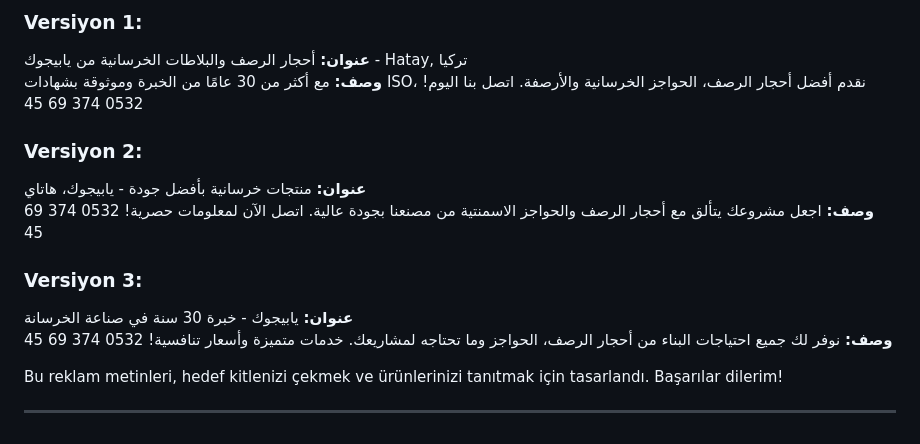
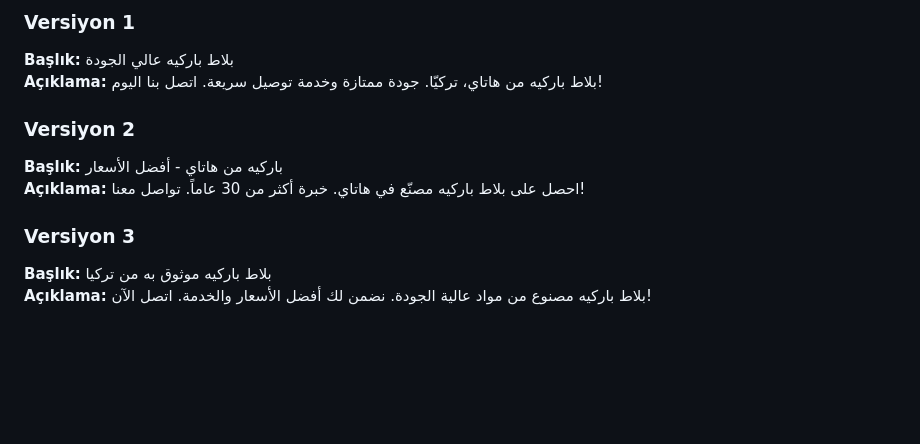
Before and after one commit to trcayan/yapigucbeton, a Markdown page: reklam-metinleri.md, the part around one of its changes. GitHub-like rendering; blank space fills up the shorter version.

```diff
--- a/reklam-metinleri.md
+++ b/reklam-metinleri.md
@@ -166,16 +78,12 @@ Tabii, işte Suriye ve Arap pazarı için yazılmış üç farklı Google Ads re
 
-### Versiyon 1:
-**عنوان:** أحجار الرصف والبلاطات الخرسانية من يابيجوك - Hatay, تركيا
-**وصف:** مع أكثر من 30 عامًا من الخبرة وموثوقة بشهادات ISO، نقدم أفضل أحجار الرصف، الحواجز الخرسانية والأرصفة. اتصل بنا اليوم! 0532 374 69 45
+### Versiyon 1
+**Başlık:** بلاط باركيه عالي الجودة
+**Açıklama:** بلاط باركيه من هاتاي، تركيّا. جودة ممتازة وخدمة توصيل سريعة. اتصل بنا اليوم!
 
-### Versiyon 2:
-**عنوان:** منتجات خرسانية بأفضل جودة - يابيجوك، هاتاي
-**وصف:** اجعل مشروعك يتألق مع أحجار الرصف والحواجز الاسمنتية من مصنعنا بجودة عالية. اتصل الآن لمعلومات حصرية! 0532 374 69 45
+### Versiyon 2
+**Başlık:** باركيه من هاتاي - أفضل الأسعار
+**Açıklama:** احصل على بلاط باركيه مصنّع في هاتاي. خبرة أكثر من 30 عاماً. تواصل معنا!
 
-### Versiyon 3:
-**عنوان:** يابيجوك - خبرة 30 سنة في صناعة الخرسانة
-**وصف:** نوفر لك جميع احتياجات البناء من أحجار الرصف، الحواجز وما تحتاجه لمشاريعك. خدمات متميزة وأسعار تنافسية! 0532 374 69 45
-
-Bu reklam metinleri, hedef kitlenizi çekmek ve ürünlerinizi tanıtmak için tasarlandı. Başarılar dilerim!
-
----
+### Versiyon 3
+**Başlık:** بلاط باركيه موثوق به من تركيا
+**Açıklama:** بلاط باركيه مصنوع من مواد عالية الجودة. نضمن لك أفضل الأسعار والخدمة. اتصل الآن!
```
Also changed, not shown: other parts of reklam-metinleri.md (+40 -128 lines).
